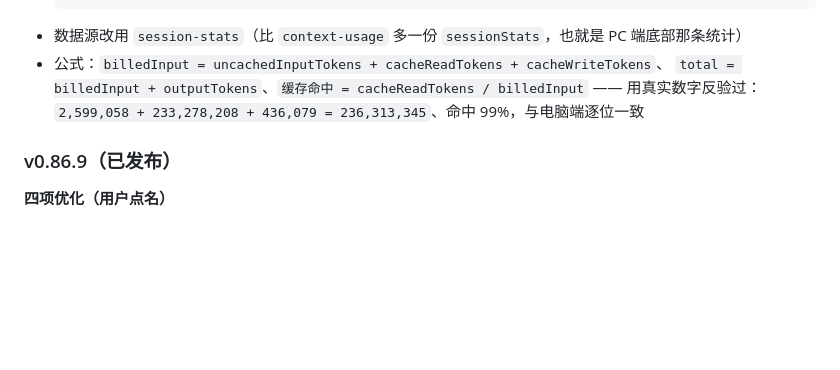
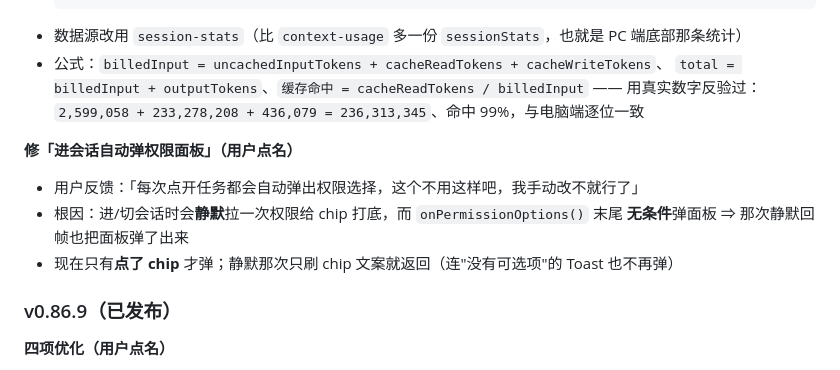
Before and after one commit to James-Xue6/dsh-mobile-android, a Markdown page: README.md, the part around the change. GitHub-like rendering; blank space fills up the shorter version.

Commit message:
docs(readme): v0.86.10 更新日志补「进会话不再自动弹权限面板」

```diff
--- a/README.md
+++ b/README.md
@@ -194,6 +194,12 @@ Android App ──ws/wss──> dsh-plugin-mobile-gateway ──> DSH Host (desk
   `total = billedInput + outputTokens`、`缓存命中 = cacheReadTokens / billedInput`
   —— 用真实数字反验过：`2,599,058 + 233,278,208 + 436,079 = 236,313,345`、命中 99%，与电脑端逐位一致
 
+**修「进会话自动弹权限面板」（用户点名）**
+- 用户反馈：「每次点开任务都会自动弹出权限选择，这个不用这样吧，我手动改不就行了」
+- 根因：进/切会话时会**静默**拉一次权限给 chip 打底，而 `onPermissionOptions()` 末尾
+  **无条件**弹面板 ⇒ 那次静默回帧也把面板弹了出来
+- 现在只有**点了 chip** 才弹；静默那次只刷 chip 文案就返回（连"没有可选项"的 Toast 也不再弹）
+
 ### v0.86.9（已发布）
 
 **四项优化（用户点名）**
```
